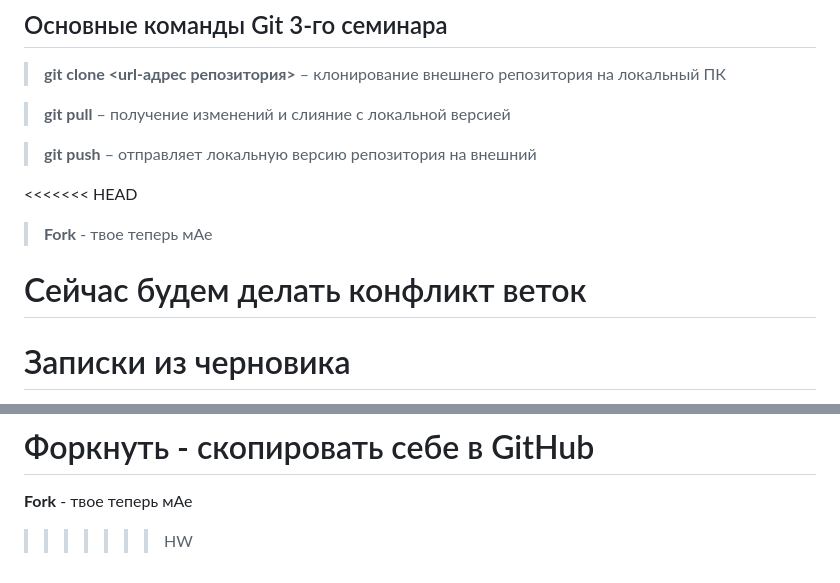
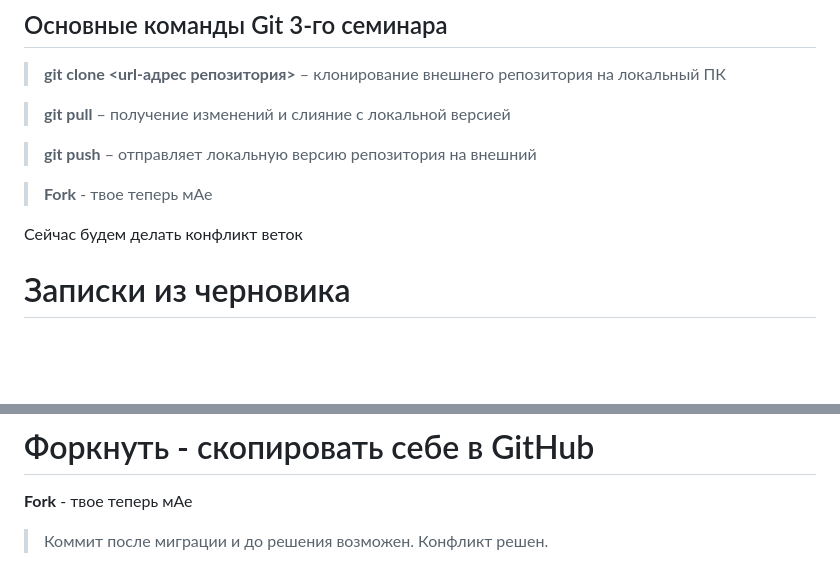
Before and after one commit to r0acho/git3956, a Markdown page: infoGit.md, 2 parts joined by grey strips. GitHub-like rendering; blank space fills up the shorter version.

Commit message:
Конфлиет решен. Коммит после миграции и до решения возможен

```diff
--- a/infoGit.md
+++ b/infoGit.md
@@ -36,11 +36,9 @@
 
 > **git push** – отправляет локальную версию репозитория на внешний
 
-<<<<<<< HEAD
 > **Fork** - твое теперь мАе
 
 Сейчас будем делать конфликт веток
-=======
 # Записки из черновика
 
 *Learn Git Branching*  - тренажер гита
@@ -94,4 +92,5 @@ Mv - переименовывание
 # Форкнуть - скопировать себе в GitHub
 
  **Fork** - твое теперь мАе
->>>>>>> HW
+
+>Коммит после миграции и до решения возможен. Конфликт решен.
```
